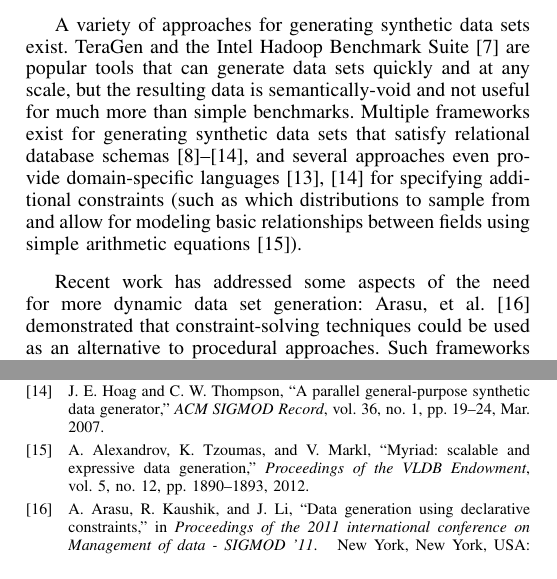
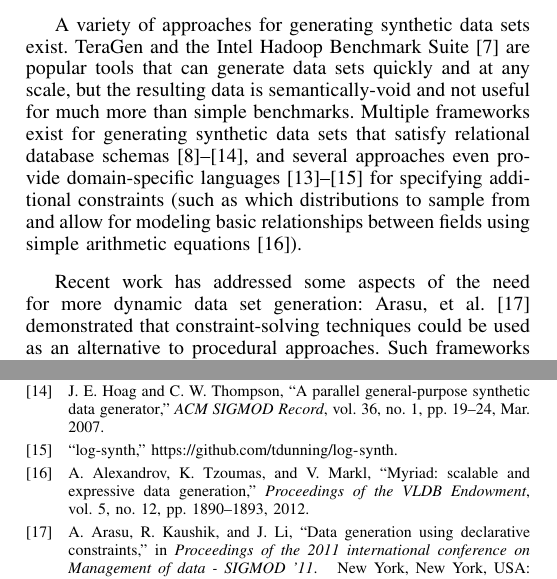
Before and after one commit to rnowling/bigpetstore-data-generator, a LaTeX paper (bdcloud_paper/latex/paper.tex): two parts of the columns of pages 1 and 7 of 7, joined at a grey line, cut so that both start at the same text. Compiled offline with pdfLaTeX.

Commit message:
Add log synth reference

```diff
--- a/bdcloud_paper/latex/paper.tex
+++ b/bdcloud_paper/latex/paper.tex
@@ -441,7 +441,7 @@ To achieve the project's goals of providing high-quality, realistic examples, Bi
 
 %Methods for generating synthetic data offer multiple advantages over pre-generated data sets.  The code for generating the data is often small, making it easy and cheap to host, transfer, and store. Licensing restrictions and data privacy issues are avoided with synthetic data sets.  And, the size of the data sets can be scaled arbitrarily, enabling seamless usage of the same data set across a range of situations.
 
-A variety of approaches for generating synthetic data sets exist.  TeraGen and the Intel Hadoop Benchmark Suite \cite{Huang2010} are popular tools that can generate data sets quickly and at any scale, but the resulting data is semantically-void and not useful for much more than simple benchmarks.  Multiple frameworks exist for generating synthetic data sets that satisfy relational database schemas \cite{Ghazal2013,Rabl2011a,Frank2012,Rabl2011,Gray1994,Bruno2005,Hoag2007}, and several approaches even provide domain-specific languages \cite{Bruno2005,Hoag2007} for specifying additional constraints (such as which distributions to sample from and allow for modeling basic relationships between fields using simple arithmetic equations \cite{Alexandrov2012}).
+A variety of approaches for generating synthetic data sets exist.  TeraGen and the Intel Hadoop Benchmark Suite \cite{Huang2010} are popular tools that can generate data sets quickly and at any scale, but the resulting data is semantically-void and not useful for much more than simple benchmarks.  Multiple frameworks exist for generating synthetic data sets that satisfy relational database schemas \cite{Ghazal2013,Rabl2011a,Frank2012,Rabl2011,Gray1994,Bruno2005,Hoag2007}, and several approaches even provide domain-specific languages \cite{LogSynth,Bruno2005,Hoag2007} for specifying additional constraints (such as which distributions to sample from and allow for modeling basic relationships between fields using simple arithmetic equations \cite{Alexandrov2012}).
 
 Recent work has addressed some aspects of the need for more dynamic data set generation: Arasu, et al. \cite{Arasu2011} demonstrated that constraint-solving techniques could be used as an alternative to procedural approaches. Such frameworks allow for reproducing the structural properties of real data, but the frameworks are not expressive enough to describe the dynamic generation processes and latent variables that would be needed to embed the desired informational complexity and rich semantics needed for BigPetStore's analytics examples.
 
```
Also changed, not shown: bdcloud_paper/latex/paper.bib (+5 -0 lines), bdcloud_paper/latex/paper.pdf.
